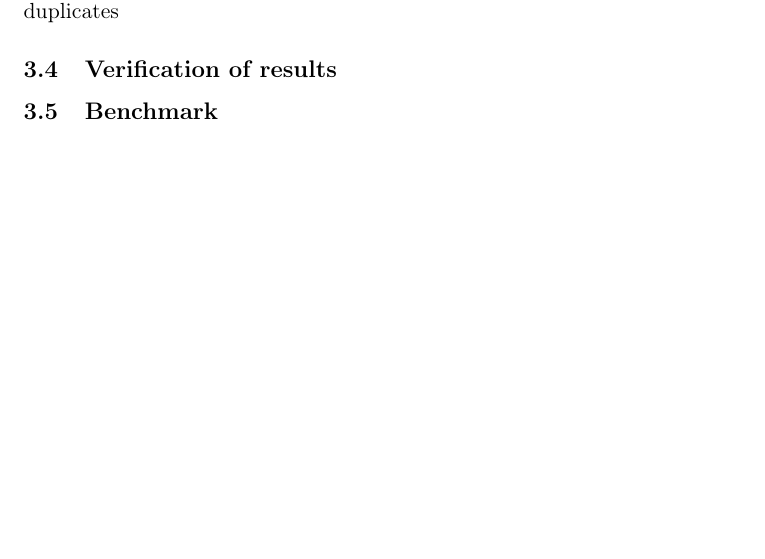
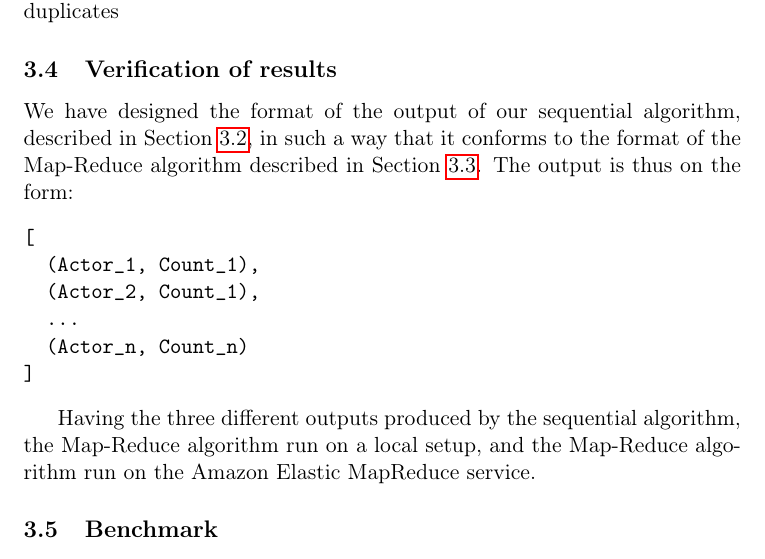
Before and after one commit to bagvendt/SAD2_Project, a LaTeX paper (report/rapport.tex): part of page 3 of 3, cut so that both start at the same text, the shorter picture padded with empty space. Compiled offline with pdfLaTeX.

Commit message:
Some verification

```diff
--- a/report/rapport.tex
+++ b/report/rapport.tex
@@ -74,6 +78,19 @@ The reducers each receive a list of (Actor\textsubscript{key}, Actor\textsubscri
 		ja - HVIS vi er ligeglade med duplicates
 
 \subsection{Verification of results}
+We have designed the format of the output of our sequential algorithm, described in Section \ref{sub:sequential}, in such a way that it conforms to the format of the Map-Reduce algorithm described in Section \ref{sub:map-reduce}.
+The output is thus on the form:
+\begin{verbatim}
+[
+  (Actor_1, Count_1),
+  (Actor_2, Count_1),
+  ...
+  (Actor_n, Count_n)
+]
+\end{verbatim}
+
+Having the three different outputs produced by the sequential algorithm, the Map-Reduce algorithm run on a local setup, and the Map-Reduce algorithm run on the Amazon Elastic MapReduce service.
+
 %MABG
 \subsection{Benchmark}
 
```
Also changed, not shown: report/rapport.tex (4 more changed lines).
